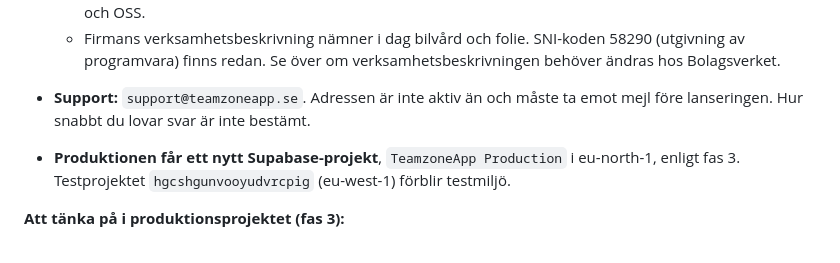
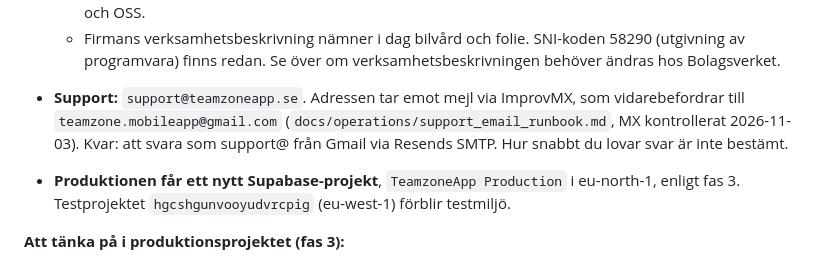
Before and after one commit to ilbiscione-grande/teamzoneapp, a Markdown page: docs/implementation/tacticsboard-product.md, the part around the change. Rendered like a GitHub page.

```diff
--- a/docs/implementation/tacticsboard-product.md
+++ b/docs/implementation/tacticsboard-product.md
@@ -22,7 +22,7 @@
   - Momsregistreringsnumret är SE + organisationsnumret + 01. Kontrollera hos Skatteverket att firman är registrerad för moms och F-skatt.
   - 2026-11-02 kunde Supabase inte verifiera momsnumret. Kontrollera numret i EU:s VIES. Är firman inte momsregistrerad, eller har den momsbefrielse, behöver det lösas innan Tacticsboard säljs med moms och OSS.
   - Firmans verksamhetsbeskrivning nämner i dag bilvård och folie. SNI-koden 58290 (utgivning av programvara) finns redan. Se över om verksamhetsbeskrivningen behöver ändras hos Bolagsverket.
-- **Support:** `support@teamzoneapp.se`. Adressen är inte aktiv än och måste ta emot mejl före lanseringen. Hur snabbt du lovar svar är inte bestämt.
+- **Support:** `support@teamzoneapp.se`. Adressen tar emot mejl via ImprovMX, som vidarebefordrar till `teamzone.mobileapp@gmail.com` (`docs/operations/support_email_runbook.md`, MX kontrollerat 2026-11-03). Kvar: att svara som support@ från Gmail via Resends SMTP. Hur snabbt du lovar svar är inte bestämt.
 
 - **Produktionen får ett nytt Supabase-projekt**, `TeamzoneApp Production` i eu-north-1, enligt fas 3. Testprojektet `hgcshgunvooyudvrcpig` (eu-west-1) förblir testmiljö.
 
```
Also changed, not shown: docs/operations/support_email_runbook.md (+9 -0 lines).
